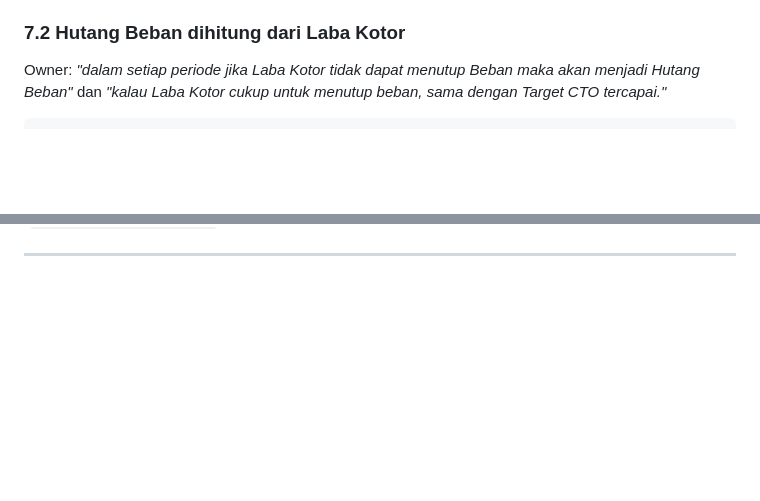
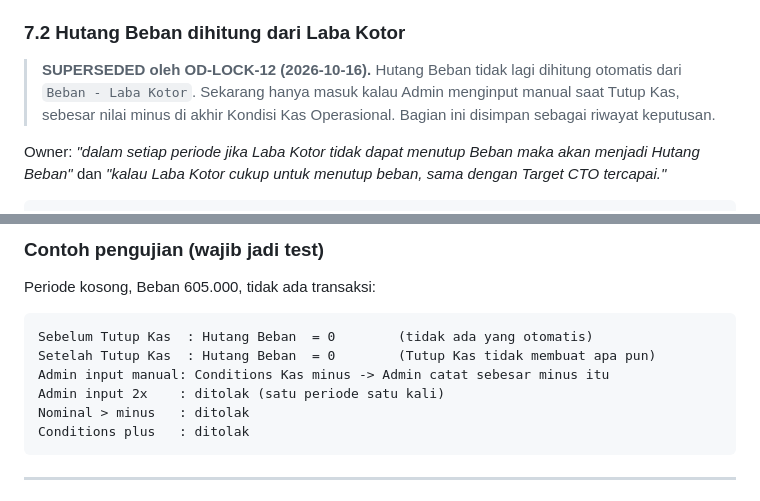
Before and after one commit to eriskm/kelas-coding, a Markdown page: docs/OWNER_DECISIONS.md, 2 parts joined by grey strips. Rendered like a GitHub page; blank space fills up the shorter version.

````diff
--- a/docs/OWNER_DECISIONS.md
+++ b/docs/OWNER_DECISIONS.md
@@ -456,6 +456,11 @@ tutup kas."*
 
 ### 7.2 Hutang Beban dihitung dari Laba Kotor
 
+> **SUPERSEDED oleh OD-LOCK-12 (2026-10-16).** Hutang Beban tidak lagi
+> dihitung otomatis dari `Beban - Laba Kotor`. Sekarang hanya masuk kalau
+> Admin menginput manual saat Tutup Kas, sebesar nilai minus di akhir
+> Kondisi Kas Operasional. Bagian ini disimpan sebagai riwayat keputusan.
+
 Owner: *"dalam setiap periode jika Laba Kotor tidak dapat menutup Beban maka
 akan menjadi Hutang Beban"* dan *"kalau Laba Kotor cukup untuk menutup beban,
 sama dengan Target CTO tercapai."*
@@ -646,3 +738,15 @@ menunggu instruksi Owner.
+### Contoh pengujian (wajib jadi test)
+
+Periode kosong, Beban 605.000, tidak ada transaksi:
+
+```
+Sebelum Tutup Kas  : Hutang Beban  = 0        (tidak ada yang otomatis)
+Setelah Tutup Kas  : Hutang Beban  = 0        (Tutup Kas tidak membuat apa pun)
+Admin input manual: Conditions Kas minus -> Admin catat sebesar minus itu
+Admin input 2x    : ditolak (satu periode satu kali)
+Nominal > minus   : ditolak
+Conditions plus   : ditolak
+```
 
 ---
 
````
Also changed, not shown: other parts of docs/OWNER_DECISIONS.md (+87 -0 lines).
